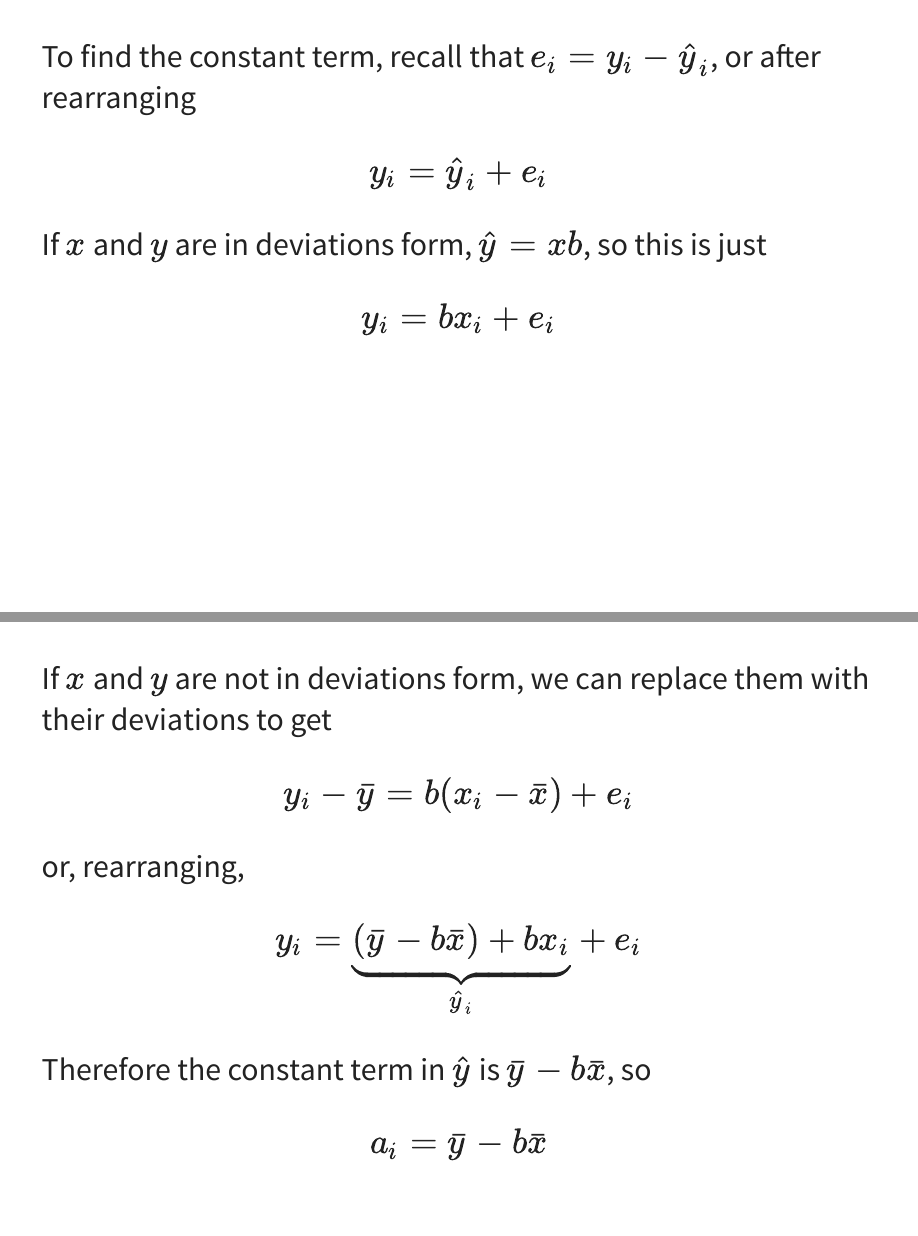
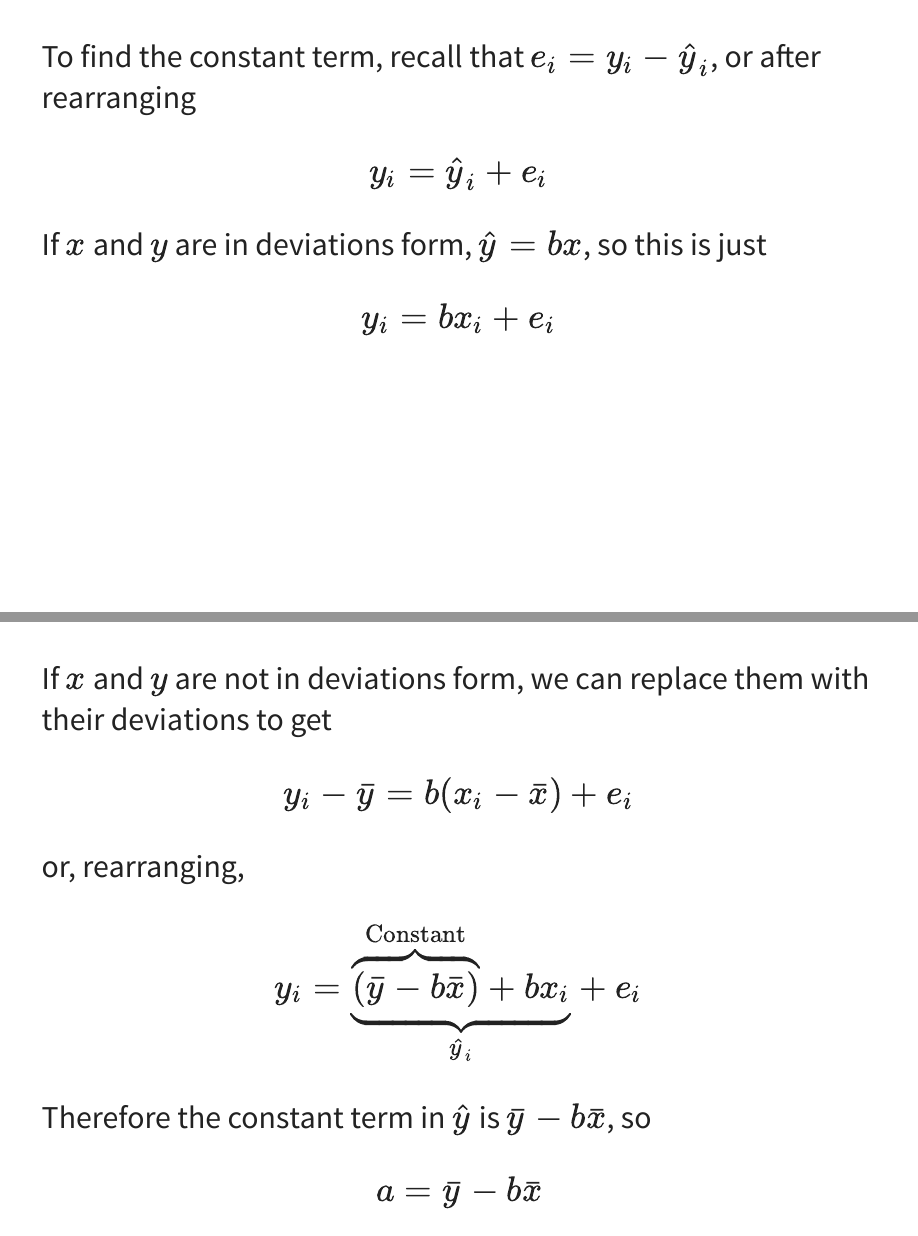
Before and after one commit to jrgcmu/econ402, a Quarto document (CourseFiles/Regression.qmd): pages 18 and 19 of 48 before the commit and pages 17 and 18 of 46 after it, joined at a grey line. The pictures show the output file CourseFiles/Regression.html that the author committed with the source, opened offline.

Commit message:
Add files via upload

```diff
--- a/CourseFiles/Regression.qmd
+++ b/CourseFiles/Regression.qmd
@@ -172,7 +172,7 @@ $$b = \frac{\sum_{i=1}^n (x_i - \bar x)(y_i - \bar y)}{\sum_{i=1}^n (x_i - \bar
 To find the constant term, recall that $e_i = y_i - \widehat{y}_i$, or after rearranging
 
 $$y_i = \widehat{y}_i + e_i$$
-If $x$ and $y$ are in deviations form, $\hat y = xb$, so this is just
+If $x$ and $y$ are in deviations form, $\hat y = bx$, so this is just
 
 $$y_i = b x_i  + e_i$$
 ---
@@ -183,11 +183,11 @@ $$y_i - \bar y = b (x_i - \bar x) + e_i$$
 
 or, rearranging,
 
-$$y_i = \underbrace{(\bar y - b \bar x) + b x_i}_{\hat{y}_i} + e_i$$
+$$y_i = \underbrace{\overbrace{(\bar y - b \bar x)}^{\text{Constant}} + b x_i}_{\widehat{y}_i} + e_i$$
 
 Therefore the constant term in $\hat y$ is $\bar y - b \bar x$, so
 
-$$a_i = \bar y - b \bar x$$
+$$a = \bar y - b \bar x$$
 
 ---
 
```
Also changed, not shown: CourseFiles/Regression.html.
